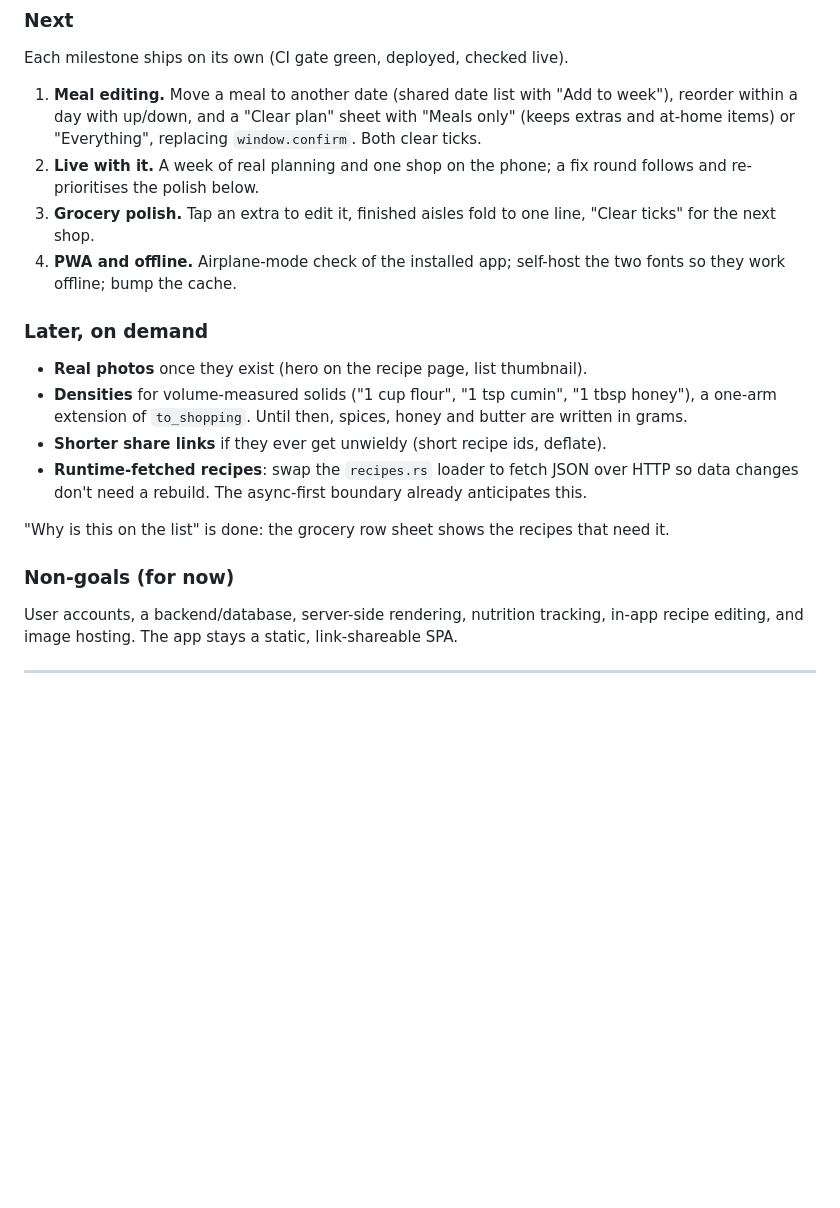
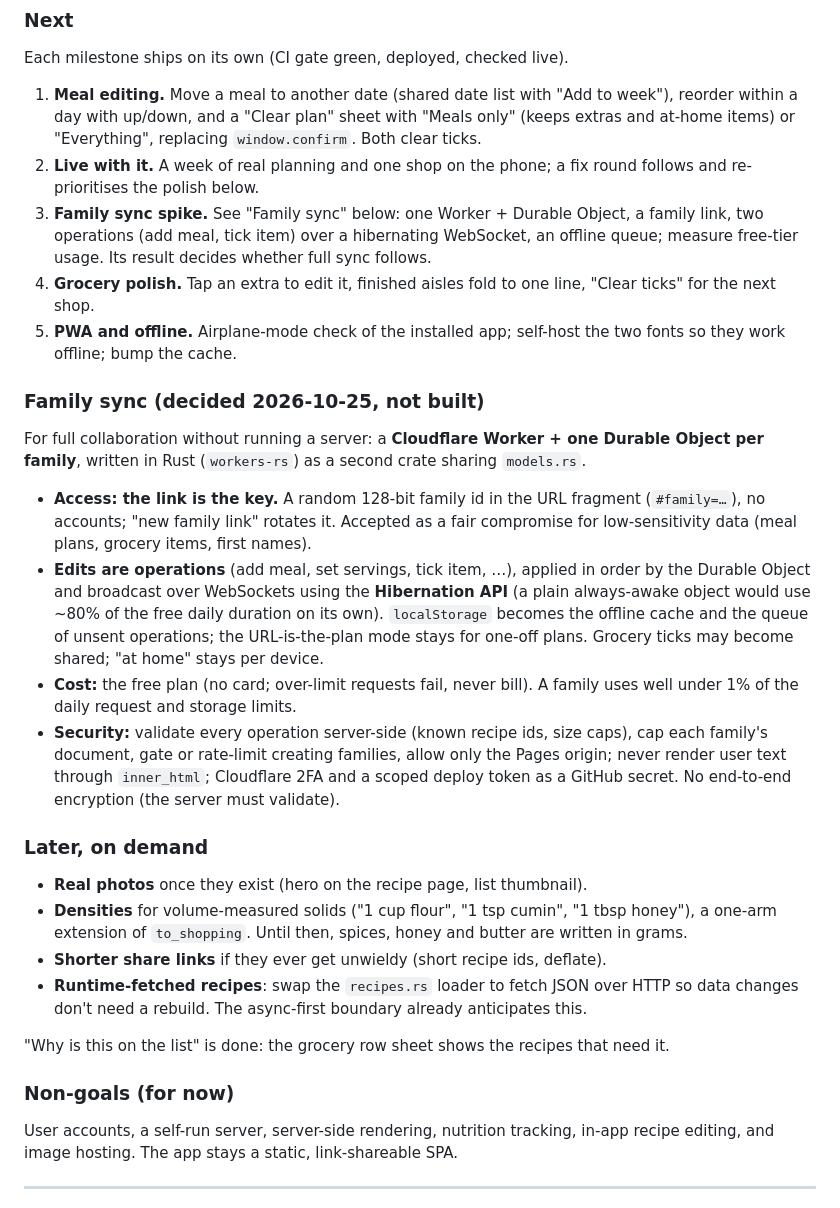
Before and after one commit to lorenzocerrone/cooking-rs, a Markdown page: ARCHITECTURE.md, the part around the change. Drawn GitHub-style; blank space fills up the shorter version.

Commit message:
docs: record the family sync decision (Cloudflare Durable Object)
Co-Authored-By: Claude Opus 5.5 <noreply@anthropic.com>
Claude-Session: https://claude.ai/code/session_01QMsbSkoQ8jXTsRYTABhdjz

```diff
--- a/ARCHITECTURE.md
+++ b/ARCHITECTURE.md
@@ -370,10 +370,32 @@ Each milestone ships on its own (CI gate green, deployed, checked live).
    extras and at-home items) or "Everything", replacing `window.confirm`. Both clear ticks.
 2. **Live with it.** A week of real planning and one shop on the phone; a fix round
    follows and re-prioritises the polish below.
-3. **Grocery polish.** Tap an extra to edit it, finished aisles fold to one line,
+3. **Family sync spike.** See "Family sync" below: one Worker + Durable Object, a family
+   link, two operations (add meal, tick item) over a hibernating WebSocket, an offline
+   queue; measure free-tier usage. Its result decides whether full sync follows.
+4. **Grocery polish.** Tap an extra to edit it, finished aisles fold to one line,
    "Clear ticks" for the next shop.
-4. **PWA and offline.** Airplane-mode check of the installed app; self-host the two
+5. **PWA and offline.** Airplane-mode check of the installed app; self-host the two
    fonts so they work offline; bump the cache.
+
+### Family sync (decided 2026-10-25, not built)
+For full collaboration without running a server: a **Cloudflare Worker + one Durable
+Object per family**, written in Rust (`workers-rs`) as a second crate sharing `models.rs`.
+- **Access: the link is the key.** A random 128-bit family id in the URL fragment
+  (`#family=…`), no accounts; "new family link" rotates it. Accepted as a fair compromise
+  for low-sensitivity data (meal plans, grocery items, first names).
+- **Edits are operations** (add meal, set servings, tick item, …), applied in order by the
+  Durable Object and broadcast over WebSockets using the **Hibernation API** (a plain
+  always-awake object would use ~80% of the free daily duration on its own).
+  `localStorage` becomes the offline cache and the queue of unsent operations; the
+  URL-is-the-plan mode stays for one-off plans. Grocery ticks may become shared;
+  "at home" stays per device.
+- **Cost:** the free plan (no card; over-limit requests fail, never bill). A family uses
+  well under 1% of the daily request and storage limits.
+- **Security:** validate every operation server-side (known recipe ids, size caps), cap
+  each family's document, gate or rate-limit creating families, allow only the Pages
+  origin; never render user text through `inner_html`; Cloudflare 2FA and a scoped deploy
+  token as a GitHub secret. No end-to-end encryption (the server must validate).
 
 ### Later, on demand
 - **Real photos** once they exist (hero on the recipe page, list thumbnail).
@@ -387,7 +409,7 @@ Each milestone ships on its own (CI gate green, deployed, checked live).
 "Why is this on the list" is done: the grocery row sheet shows the recipes that need it.
 
 ### Non-goals (for now)
-User accounts, a backend/database, server-side rendering, nutrition tracking, in-app
+User accounts, a self-run server, server-side rendering, nutrition tracking, in-app
 recipe editing, and image hosting. The app stays a static, link-shareable SPA.
 
 ---
```
